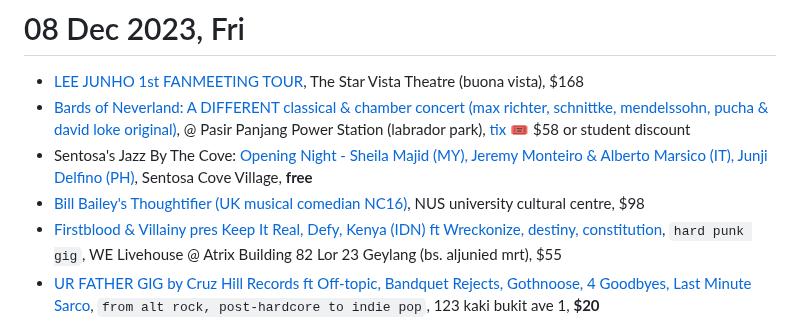
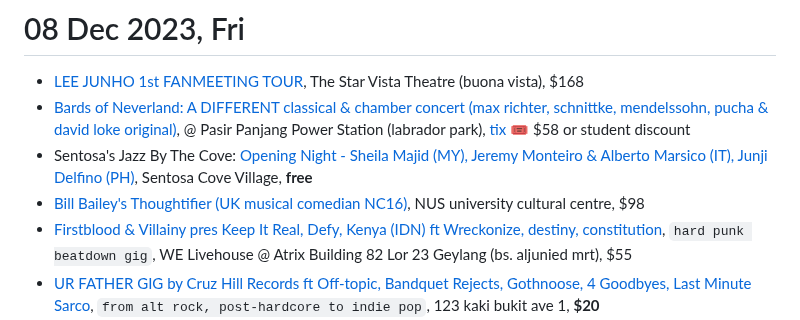
Before and after one commit to sgmusicchat/sgmusicchat.github.io, a Markdown page: index.md, the part around the change. GitHub-like rendering.

```diff
--- a/index.md
+++ b/index.md
@@ -5,7 +5,7 @@ Note: You are now reading an early release
 - [Bards of Neverland: A DIFFERENT classical & chamber concert (max richter, schnittke, mendelssohn, pucha & david loke original)](https://www.instagram.com/p/CzfowKlyyy8/), @ Pasir Panjang Power Station (labrador park), [tix 🎟](https://www.klook.com/en-SG/activity/94785-different-by-bards-of-neverland/) $58 or student discount
 - Sentosa's Jazz By The Cove: [Opening Night - Sheila Majid (MY),  Jeremy Monteiro & Alberto Marsico (IT), Junji Delfino (PH)](https://www.sentosa.com.sg/en/things-to-do/events/jazzbythecove/), Sentosa Cove Village, **free**
 - [Bill Bailey's Thoughtifier (UK musical comedian NC16)](https://sistic.com.sg/events/bailey1223), NUS university cultural centre, $98
-- [Firstblood & Villainy pres Keep It Real, Defy, Kenya (IDN) ft Wreckonize, destiny, constitution](https://www.instagram.com/p/CzBbA8BheFX/), `hard punk gig`, WE Livehouse @ Atrix Building 82 Lor 23 Geylang (bs. aljunied mrt), $55
+- [Firstblood & Villainy pres Keep It Real, Defy, Kenya (IDN) ft Wreckonize, destiny, constitution](https://www.instagram.com/p/CzBbA8BheFX/), `hard punk beatdown gig`, WE Livehouse @ Atrix Building 82 Lor 23 Geylang (bs. aljunied mrt), $55
 - [UR FATHER GIG by Cruz Hill Records ft Off-topic, Bandquet Rejects, Gothnoose, 4 Goodbyes, Last Minute Sarco](https://www.instagram.com/p/Cz5SpV0Re4C/), `from alt rock, post-hardcore to indie pop`, 123 kaki bukit ave 1, **$20**
 - [Synth commune Singapore Open Jam @ Peace Centre](https://www.instagram.com/p/C0iB2QbB_Ks/), Peace Centre L2 at 1 Sophia Rd (selegie, bencoolen), **free**
 - Singpost Centre: [Christmas Musicbox -  Sherman Zhuo & Esther Lo](https://www.instagram.com/p/C0jYWudyRMi/), singpost centre shopping mall @ paya lebar mrt, **free**
```
